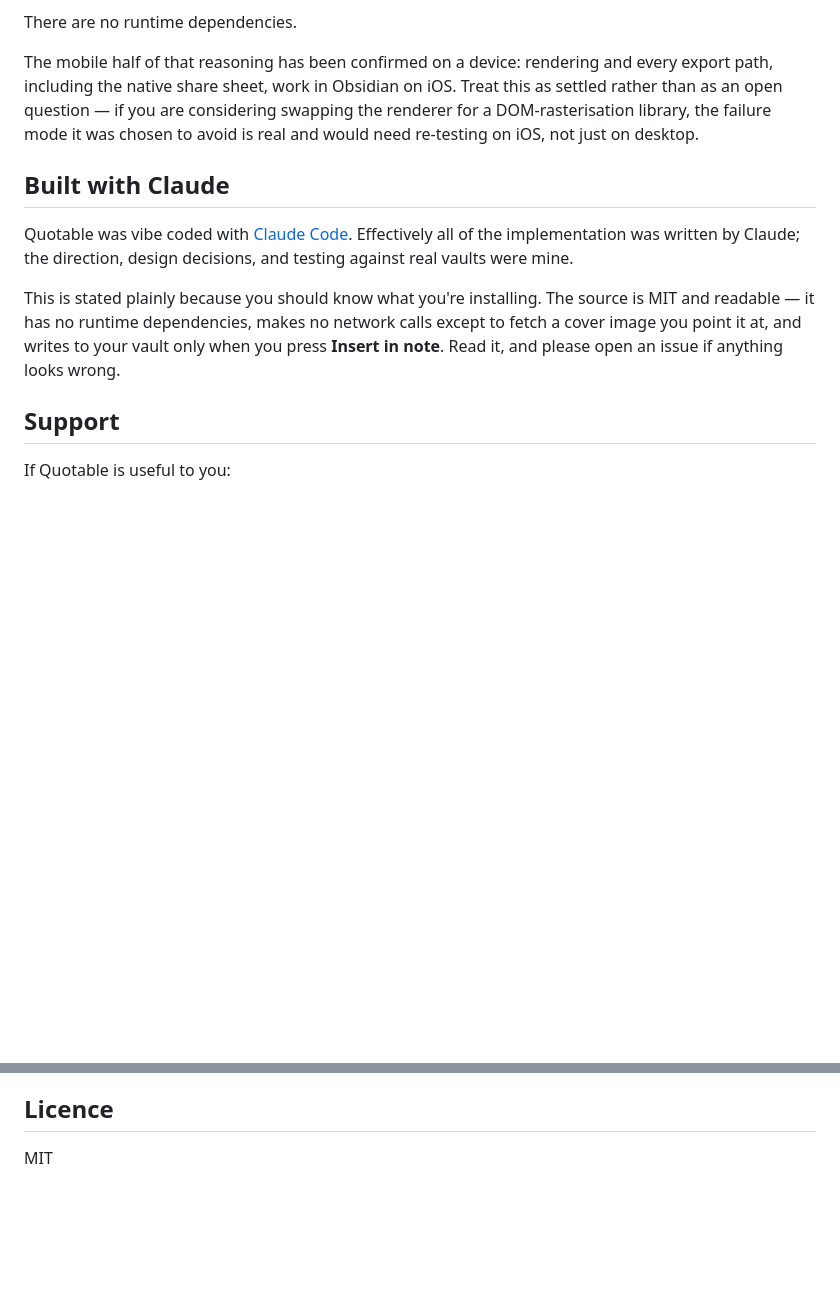
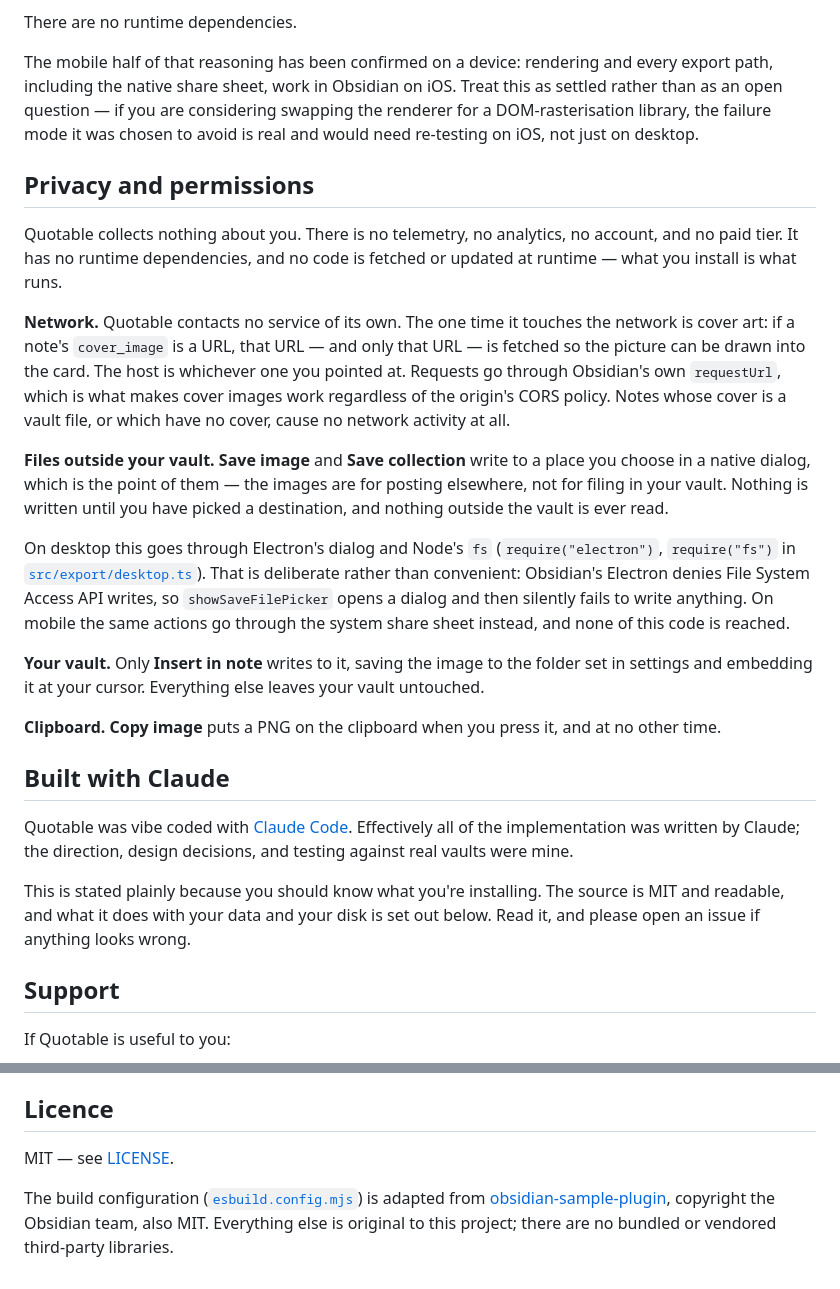
Before and after one commit to nathancashion/obsidian-quotable, a Markdown page: README.md, 2 parts joined by grey strips. GitHub-like rendering; blank space fills up the shorter version.

Commit message:
Disclose network and file access, as the developer policies require
The Obsidian developer policies require a README explanation of any network use
("which remote services are used and why") and of any access to files outside the
vault ("why this is needed"). Quotable does both, and neither was properly
disclosed: the network behaviour appeared only as a passing technical aside about
CORS, and writing outside the vault was not mentioned at all.

Adds a Privacy and permissions section covering what is collected (nothing), when
the network is touched (only to fetch a cover_image URL the user supplied, never a
service of ours), when files outside the vault are written (only after the user
picks a destination in a native dialog), when the vault is written (only Insert in
note), and when the clipboard is used.

It also explains why the desktop path uses require("electron") and require("fs"),
since that is the part a reviewer is right to scrutinise: Obsidian's Electron
denies File System Access API writes, so the standard browser route opens a dialog
and then silently writes nothing.

Licence attribution for the build configuration adapted from
obsidian-sample-plugin moves into the README too, where it can actually be found,
rather than living only in a source comment.

Nothing in the prohibited list applies: no telemetry, no ads, no self-updating, no
remote code execution, no obfuscation, and no runtime dependencies.

Co-Authored-By: Claude Opus 5 <noreply@anthropic.com>

```diff
--- a/README.md
+++ b/README.md
@@ -179,6 +179,38 @@ settled rather than as an open question — if you are considering swapping the
 for a DOM-rasterisation library, the failure mode it was chosen to avoid is real and
 would need re-testing on iOS, not just on desktop.
 
+## Privacy and permissions
+
+Quotable collects nothing about you. There is no telemetry, no analytics, no account,
+and no paid tier. It has no runtime dependencies, and no code is fetched or updated at
+runtime — what you install is what runs.
+
+**Network.** Quotable contacts no service of its own. The one time it touches the
+network is cover art: if a note's `cover_image` is a URL, that URL — and only that URL
+— is fetched so the picture can be drawn into the card. The host is whichever one you
+pointed at. Requests go through Obsidian's own `requestUrl`, which is what makes cover
+images work regardless of the origin's CORS policy. Notes whose cover is a vault file,
+or which have no cover, cause no network activity at all.
+
+**Files outside your vault.** **Save image** and **Save collection** write to a place
+you choose in a native dialog, which is the point of them — the images are for posting
+elsewhere, not for filing in your vault. Nothing is written until you have picked a
+destination, and nothing outside the vault is ever read.
+
+On desktop this goes through Electron's dialog and Node's `fs`
+(`require("electron")`, `require("fs")` in [`src/export/desktop.ts`](src/export/desktop.ts)).
+That is deliberate rather than convenient: Obsidian's Electron denies File System Access
+API writes, so `showSaveFilePicker` opens a dialog and then silently fails to write
+anything. On mobile the same actions go through the system share sheet instead, and
+none of this code is reached.
+
+**Your vault.** Only **Insert in note** writes to it, saving the image to the folder
+set in settings and embedding it at your cursor. Everything else leaves your vault
+untouched.
+
+**Clipboard.** **Copy image** puts a PNG on the clipboard when you press it, and at no
+other time.
+
 ## Built with Claude
 
 Quotable was vibe coded with [Claude Code](https://claude.com/claude-code). Effectively
@@ -186,9 +218,8 @@ all of the implementation was written by Claude; the direction, design decisions
 testing against real vaults were mine.
 
 This is stated plainly because you should know what you're installing. The source is
-MIT and readable — it has no runtime dependencies, makes no network calls except to
-fetch a cover image you point it at, and writes to your vault only when you press
-**Insert in note**. Read it, and please open an issue if anything looks wrong.
+MIT and readable, and what it does with your data and your disk is set out below.
+Read it, and please open an issue if anything looks wrong.
 
 ## Support
 
@@ -205,4 +236,9 @@ The cover art in the images above is in the public domain, via Wikimedia Commons
 
 ## Licence
 
-MIT
+MIT — see [LICENSE](LICENSE).
+
+The build configuration ([`esbuild.config.mjs`](esbuild.config.mjs)) is adapted from
+[obsidian-sample-plugin](https://github.com/obsidianmd/obsidian-sample-plugin),
+copyright the Obsidian team, also MIT. Everything else is original to this project;
+there are no bundled or vendored third-party libraries.
```
